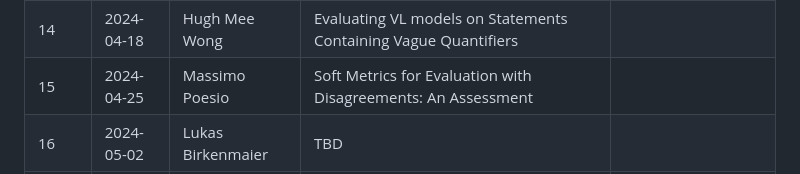
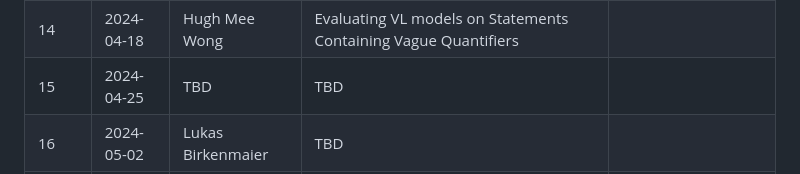
Before and after one commit to Yupei-Du/uunlp-group-meeting, a Markdown page: Spring_2024/README.md, the part around the change. Rendered like a GitHub page.

```diff
--- a/Spring_2024/README.md
+++ b/Spring_2024/README.md
@@ -40,7 +40,7 @@ so that the audience can already familiarize themselves with the topic.
 |12 | 2024-04-04 | Filippo Merlo | Acquiring Complex Concepts with Comparative Learning | [[Slide]](week_12/slides.pdf) |
 |13 | 2024-04-11 | Dong Nguyen | ERC Proposal |  |
 |14 | 2024-04-18 | Hugh Mee Wong | Evaluating VL models on Statements Containing Vague Quantifiers |  |
-|15 | 2024-04-25 | Massimo Poesio | Soft Metrics for Evaluation with Disagreements: An Assessment |  |
+|15 | 2024-04-25 | TBD | TBD |  |
 |16 | 2024-05-02 | Lukas Birkenmaier | TBD |  |
 |17 | 2024-05-09 | Ascension Day | - |  |
 |18 | 2024-05-16 | TBD | TBD |  |
```
